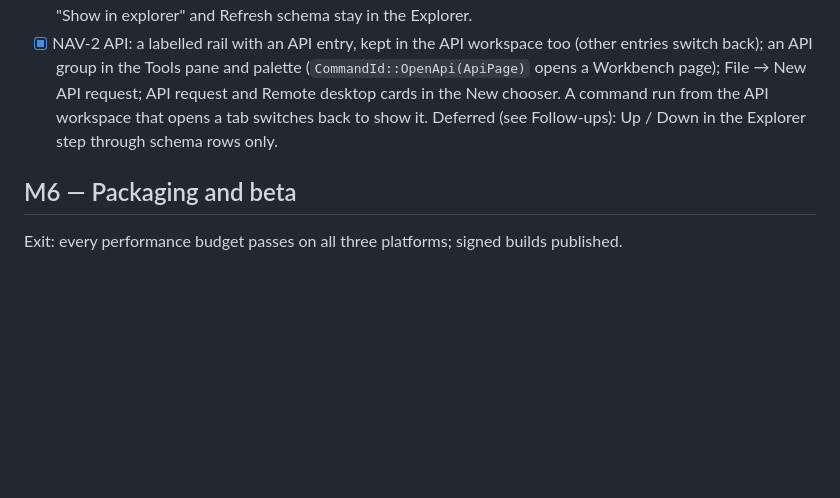
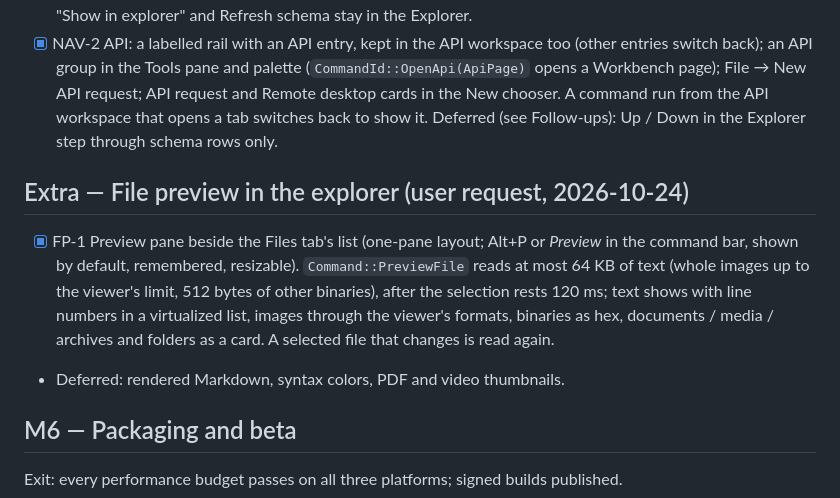
Before and after one commit to jeremielumandong/switchyard, a Markdown page: PLAN.md, the part around the change. GitHub-like rendering; blank space fills up the shorter version.

```diff
--- a/PLAN.md
+++ b/PLAN.md
@@ -1353,6 +1353,16 @@ are shared hotspots: one owner at a time.
   workspace that opens a tab switches back to show it.
   Deferred (see Follow-ups): Up / Down in the Explorer step through schema rows only.
 
+## Extra — File preview in the explorer (user request, 2026-10-24)
+
+- [x] FP-1 Preview pane beside the Files tab's list (one-pane layout; Alt+P or *Preview* in
+  the command bar, shown by default, remembered, resizable). `Command::PreviewFile` reads at
+  most 64 KB of text (whole images up to the viewer's limit, 512 bytes of other binaries),
+  after the selection rests 120 ms; text shows with line numbers in a virtualized list,
+  images through the viewer's formats, binaries as hex, documents / media / archives and
+  folders as a card. A selected file that changes is read again.
+- Deferred: rendered Markdown, syntax colors, PDF and video thumbnails.
+
 ## M6 — Packaging and beta
 
 Exit: every performance budget passes on all three platforms; signed builds published.
```
Also changed, not shown: README.md (+9 -0 lines), docs/screenshots/file-preview.png (added), 11 other files.
